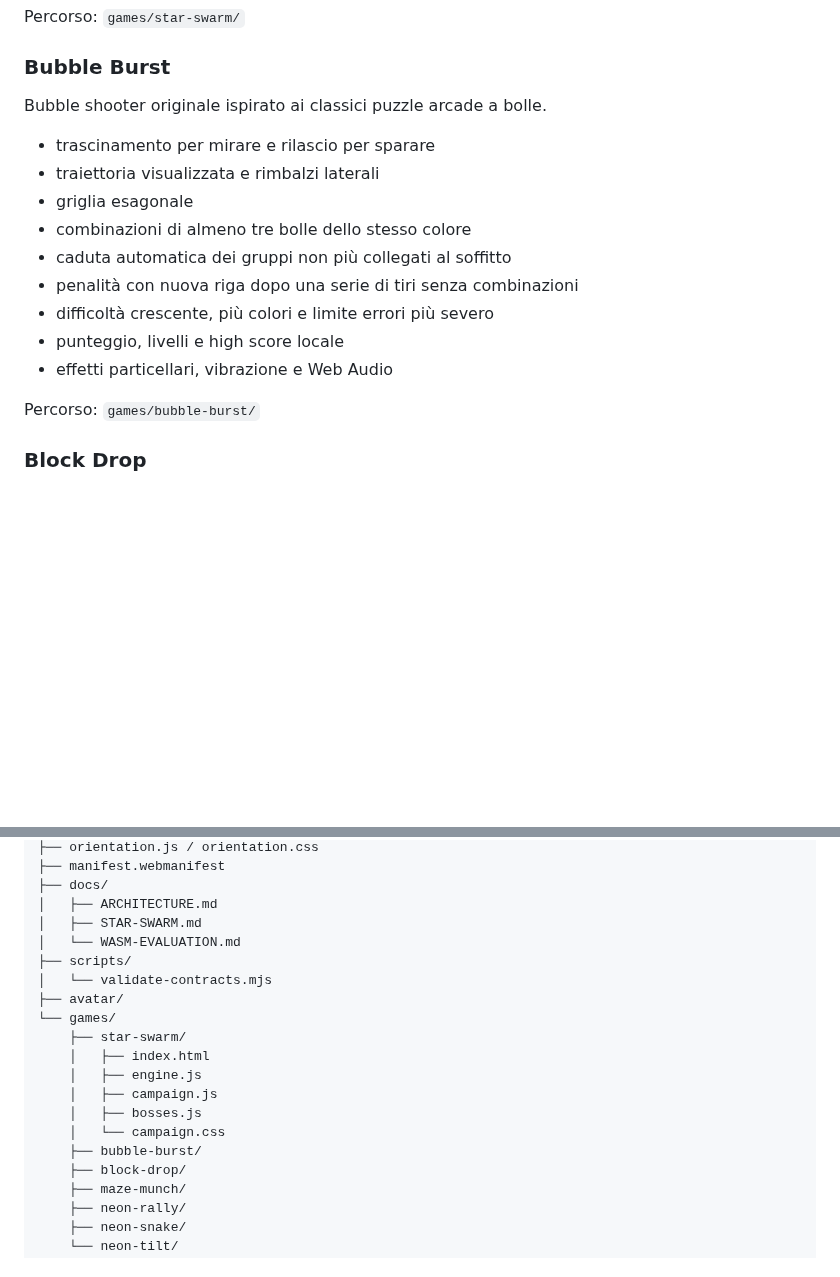
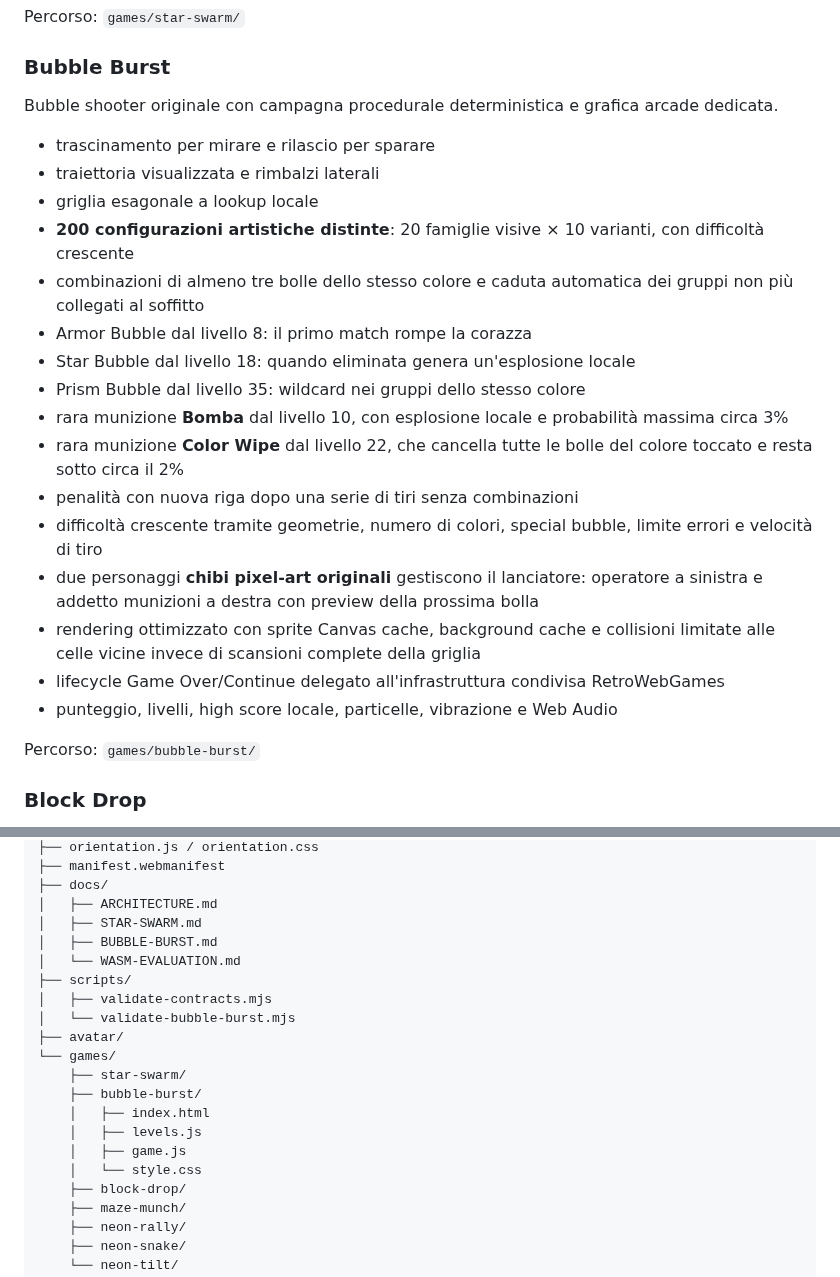
Before and after one commit to Frapo78/RetroWebGames, a Markdown page: README.md, 2 parts joined by grey strips. Drawn GitHub-style; blank space fills up the shorter version.

Commit message:
docs: describe rebuilt Bubble Burst campaign and specials

```diff
--- a/README.md
+++ b/README.md
@@ -40,16 +40,23 @@ Space shooter originale ispirato al genere dei classici fixed shooter arcade.
 Percorso: `games/star-swarm/`
 
 ### Bubble Burst
-Bubble shooter originale ispirato ai classici puzzle arcade a bolle.
+Bubble shooter originale con campagna procedurale deterministica e grafica arcade dedicata.
 - trascinamento per mirare e rilascio per sparare
 - traiettoria visualizzata e rimbalzi laterali
-- griglia esagonale
-- combinazioni di almeno tre bolle dello stesso colore
-- caduta automatica dei gruppi non più collegati al soffitto
+- griglia esagonale a lookup locale
+- **200 configurazioni artistiche distinte**: 20 famiglie visive × 10 varianti, con difficoltà crescente
+- combinazioni di almeno tre bolle dello stesso colore e caduta automatica dei gruppi non più collegati al soffitto
+- Armor Bubble dal livello 8: il primo match rompe la corazza
+- Star Bubble dal livello 18: quando eliminata genera un'esplosione locale
+- Prism Bubble dal livello 35: wildcard nei gruppi dello stesso colore
+- rara munizione **Bomba** dal livello 10, con esplosione locale e probabilità massima circa 3%
+- rara munizione **Color Wipe** dal livello 22, che cancella tutte le bolle del colore toccato e resta sotto circa il 2%
 - penalità con nuova riga dopo una serie di tiri senza combinazioni
-- difficoltà crescente, più colori e limite errori più severo
-- punteggio, livelli e high score locale
-- effetti particellari, vibrazione e Web Audio
+- difficoltà crescente tramite geometrie, numero di colori, special bubble, limite errori e velocità di tiro
+- due personaggi **chibi pixel-art originali** gestiscono il lanciatore: operatore a sinistra e addetto munizioni a destra con preview della prossima bolla
+- rendering ottimizzato con sprite Canvas cache, background cache e collisioni limitate alle celle vicine invece di scansioni complete della griglia
+- lifecycle Game Over/Continue delegato all'infrastruttura condivisa RetroWebGames
+- punteggio, livelli, high score locale, particelle, vibrazione e Web Audio
 
 Percorso: `games/bubble-burst/`
 
@@ -181,18 +194,19 @@ Il validatore controlla tutti i `.js`/`.mjs`, i sette lifecycle condivisi, Conti
 ├── docs/
 │   ├── ARCHITECTURE.md
 │   ├── STAR-SWARM.md
+│   ├── BUBBLE-BURST.md
 │   └── WASM-EVALUATION.md
 ├── scripts/
-│   └── validate-contracts.mjs
+│   ├── validate-contracts.mjs
+│   └── validate-bubble-burst.mjs
 ├── avatar/
 └── games/
     ├── star-swarm/
+    ├── bubble-burst/
     │   ├── index.html
-    │   ├── engine.js
-    │   ├── campaign.js
-    │   ├── bosses.js
-    │   └── campaign.css
-    ├── bubble-burst/
+    │   ├── levels.js
+    │   ├── game.js
+    │   └── style.css
     ├── block-drop/
     ├── maze-munch/
     ├── neon-rally/
```
Also changed, not shown: other parts of README.md (+10 -4 lines).
